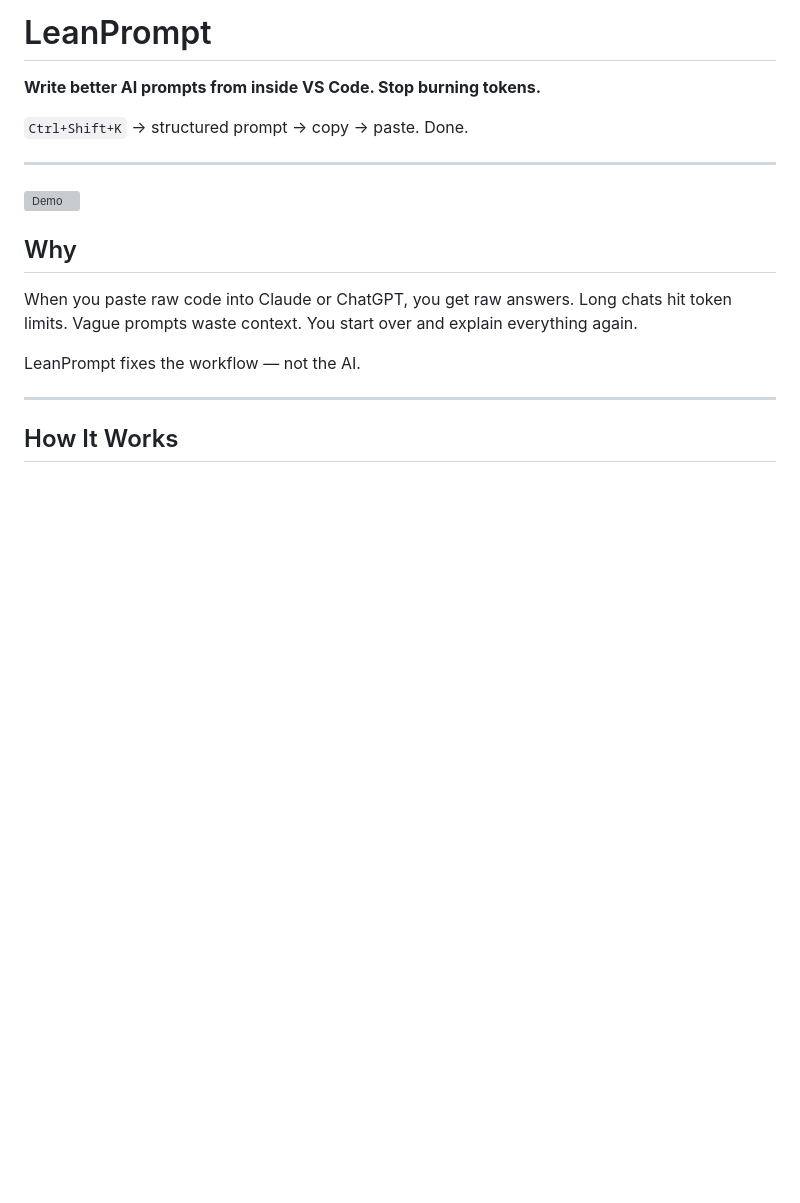
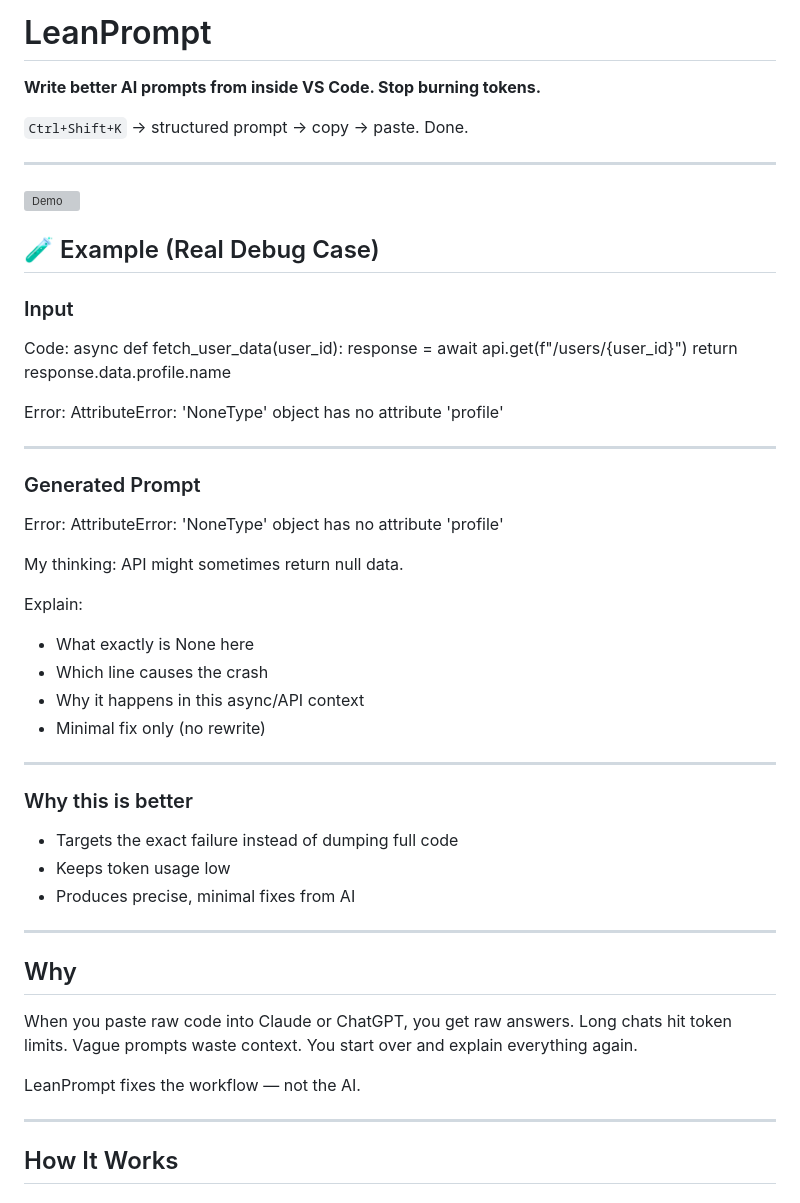
Before and after one commit to Adi-gyt/leanprompt, a Markdown page: README.md, the part around the change. Rendered like a GitHub page; blank space fills up the shorter version; grey boxes are pictures that could not be loaded.

Commit message:
Add real debug case example to README
Added an example of a real debug case with input code, error message, generated prompt, and explanation of the benefits of targeted debugging.

```diff
--- a/README.md
+++ b/README.md
@@ -7,6 +7,42 @@
 ---
 
 ![Demo](images/Animation.gif)
+
+## 🧪 Example (Real Debug Case)
+
+### Input
+
+Code:
+async def fetch_user_data(user_id):
+    response = await api.get(f"/users/{user_id}")
+    return response.data.profile.name
+
+Error:
+AttributeError: 'NoneType' object has no attribute 'profile'
+
+---
+
+### Generated Prompt
+
+Error: AttributeError: 'NoneType' object has no attribute 'profile'
+
+My thinking: API might sometimes return null data.
+
+Explain:
+- What exactly is None here
+- Which line causes the crash
+- Why it happens in this async/API context
+- Minimal fix only (no rewrite)
+
+---
+
+### Why this is better
+
+- Targets the exact failure instead of dumping full code
+- Keeps token usage low
+- Produces precise, minimal fixes from AI
+
+---
 
 ## Why
 
```
